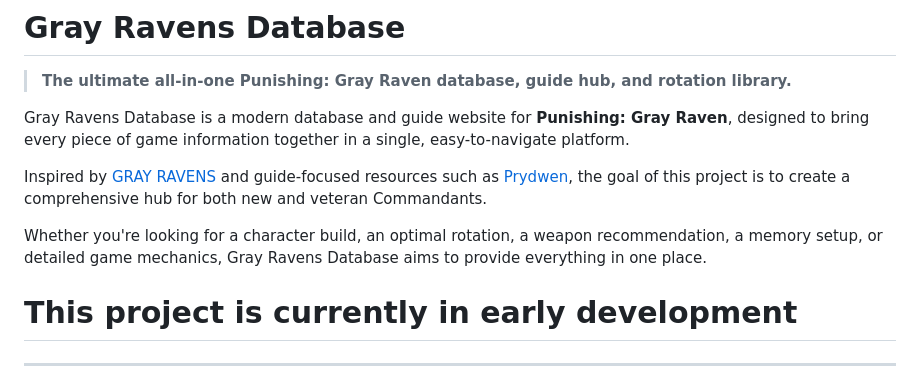
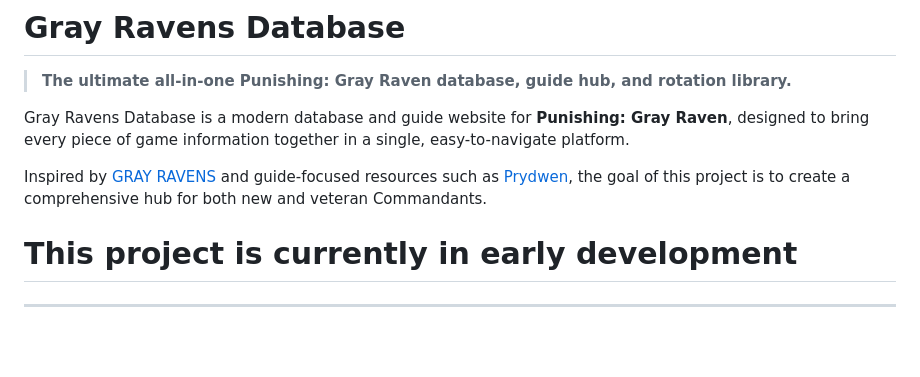
Before and after one commit to TomeyAce/gray-ravens-database, a Markdown page: README.md, the part around one of its changes. GitHub-like rendering; blank space fills up the shorter version.

```diff
--- a/README.md
+++ b/README.md
@@ -6,7 +6,6 @@ Gray Ravens Database is a modern database and guide website for **Punishing: Gra
 
 Inspired by [GRAY RAVENS](https://grayravens.com/wiki/GRAY_RAVENS) and guide-focused resources such as [Prydwen](https://www.prydwen.gg/), the goal of this project is to create a comprehensive hub for both new and veteran Commandants.
 
-Whether you're looking for a character build, an optimal rotation, a weapon recommendation, a memory setup, or detailed game mechanics, Gray Ravens Database aims to provide everything in one place.
 
 # This project is currently in early development
 
```
Also changed, not shown: other parts of README.md (+5 -5 lines).
